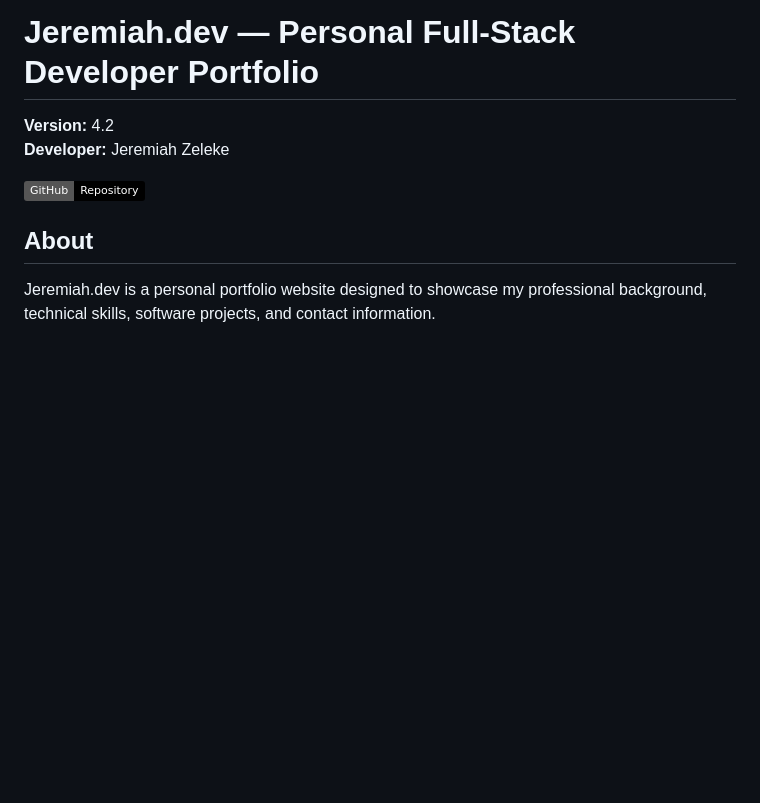
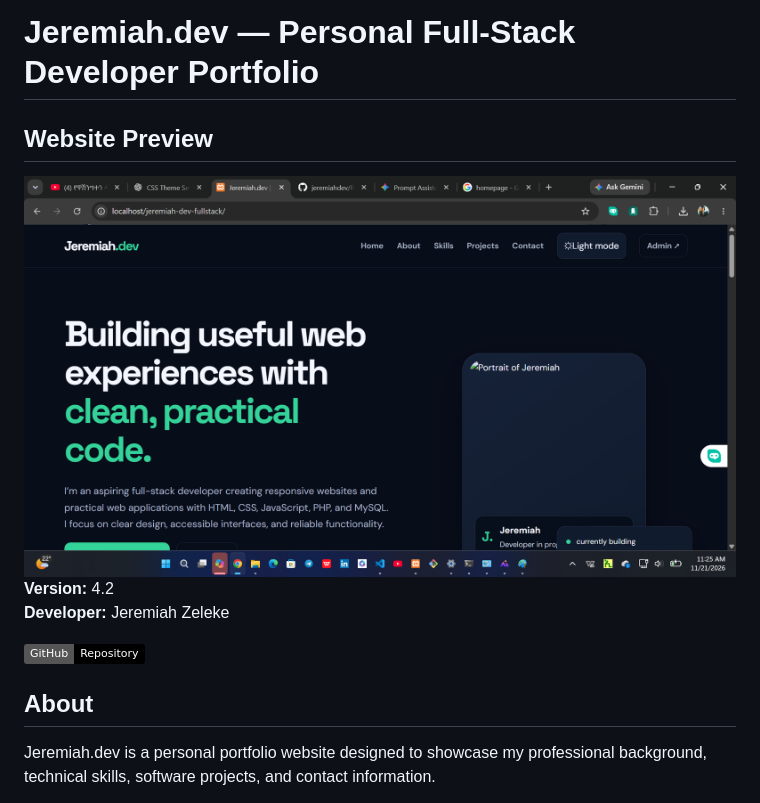
Before and after one commit to jeremiah2011-git/jeremiahdev, a Markdown page: README.md, the part around the change. Drawn GitHub-style; pictures changed too: screenshots/homepage.png (added); badges without logos; blank space fills up the shorter version.

Commit message:
Add homepage screenshot to README

```diff
--- a/README.md
+++ b/README.md
@@ -1,5 +1,7 @@
 # Jeremiah.dev — Personal Full-Stack Developer Portfolio
+## Website Preview
 
+![Jeremiah.dev Homepage](screenshots/homepage.png)
 **Version:** 4.2
 **Developer:** Jeremiah Zeleke
 
```
